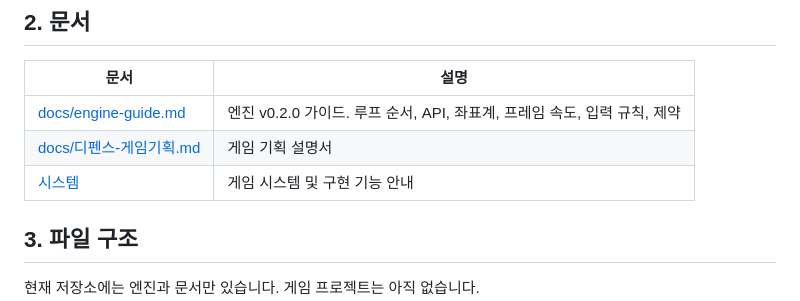
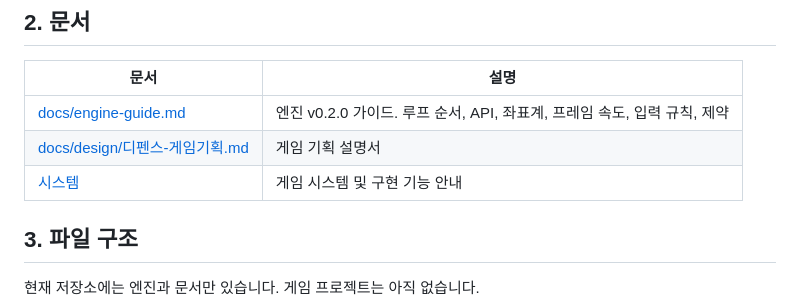
Before and after one commit to MunJaeSeong/ConsoleEngineGame, a Markdown page: README.md, the part around the change. Drawn GitHub-style.

```diff
--- a/README.md
+++ b/README.md
@@ -13,9 +13,8 @@
 | 문서 | 설명 |
 |---|---|
 | [docs/engine-guide.md](docs/engine-guide.md) | 엔진 v0.2.0 가이드. 루프 순서, API, 좌표계, 프레임 속도, 입력 규칙, 제약 |
-| [docs/디펜스-게임기획.md](docs/디펜스-게임기획.md) | 게임 기획 설명서 |
+| [docs/design/디펜스-게임기획.md](docs/design/디펜스-게임기획.md) | 게임 기획 설명서 |
 | [시스템](src/Game.md) |  게임 시스템 및 구현 기능 안내 |
-
 
 
 ## 3. 파일 구조
```
Also changed, not shown: docs/design/디펜스-게임기획.md (+1 -1 lines), docs/design/이미지 초안 설계.md (+2 -5 lines), docs/디펜스-게임기획.md (deleted, +0 -87 lines), docs/design.md (added), docs/design/Image/GameUIDesign.jpg.
